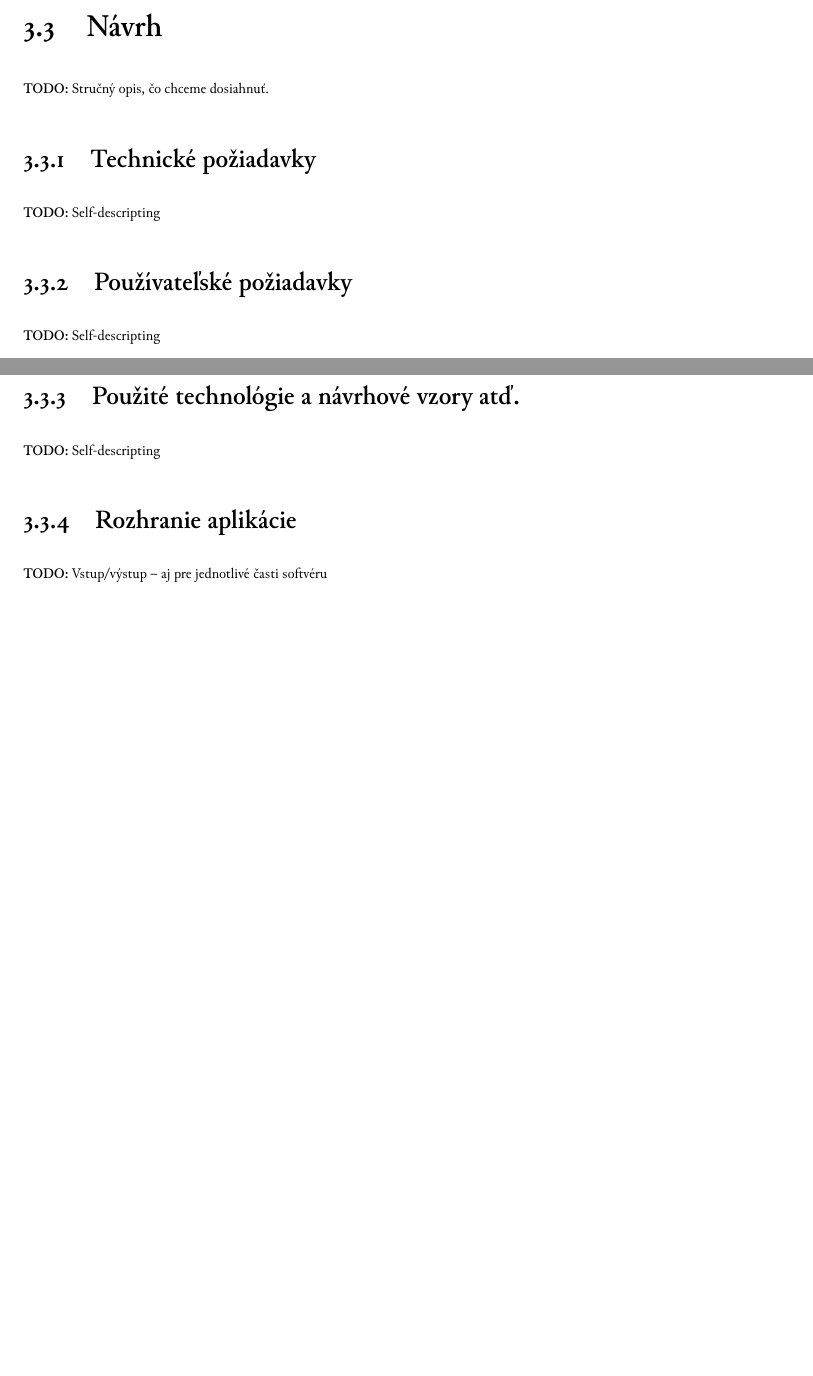
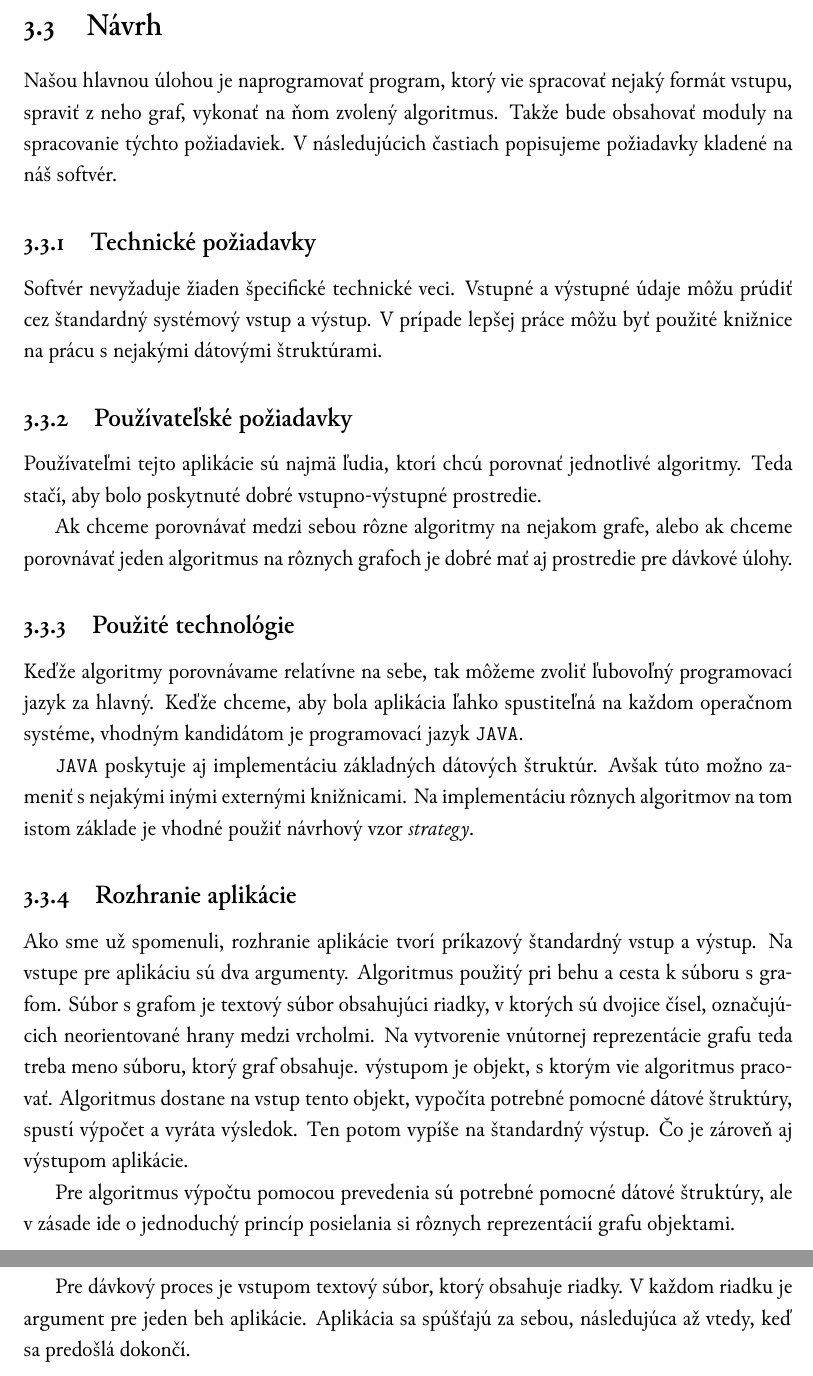
Before and after one commit to Friker/Tomkovic-mds, a LaTeX book (tomkovic-mds.tex, which reads popis.tex): two parts of pages 33 and 34 of 40 before the commit and two parts of pages 34 and 35 of 41 after it, joined at a grey line, cut so that both start at the same text, the shorter picture padded with empty space. Compiled offline with XeLaTeX; a missing font is replaced by an installed copy or a similar font.

Commit message:
Dokončený popis. Ostáva implementácia a výsledky.

```diff
--- a/popis.tex
+++ b/popis.tex
@@ -150,22 +152,45 @@ nekladieme po tejto stránke žiadne požiadavky.
 
 \section{Návrh}
 
-\todo{Stručný opis, čo chceme dosiahnuť.}
+Našou hlavnou úlohou je naprogramovať program, ktorý vie spracovať nejaký
+formát vstupu, spraviť z neho graf, vykonať na ňom zvolený algoritmus. Takže
+bude obsahovať moduly na spracovanie týchto požiadaviek. V následujúcich
+častiach popisujeme požiadavky kladené na náš softvér.
+
+%\todo{Stručný opis, čo chceme dosiahnuť.}
 
 % vzťahy medzi časťami softvéru,
 %štruktúru dát a rozhranie systému.
 
 \subsection{Technické požiadavky}
 
-\todo{Self-descripting}
+Softvér nevyžaduje žiaden špecifické technické veci. Vstupné a výstupné údaje
+môžu prúdiť cez štandardný systémový vstup a výstup. V prípade lepšej práce
+môžu byť použité knižnice na prácu s nejakými dátovými štruktúrami.
+
+%\todo{Self-descripting}
 
 \subsection{Používateľské požiadavky}
 
-\todo{Self-descripting}
+Používateľmi tejto aplikácie sú najmä ľudia, ktorí chcú porovnať jednotlivé
+algoritmy. Teda stačí, aby bolo poskytnuté dobré vstupno-výstupné prostredie.
 
-\subsection{Použité technológie a návrhové vzory atď.}
+Ak chceme porovnávať medzi sebou rôzne algoritmy na nejakom grafe, alebo ak
+chceme porovnávať jeden algoritmus na rôznych grafoch je dobré mať aj
+prostredie pre dávkové úlohy.
 
-\todo{Self-descripting}
+%\todo{Self-descripting}
+
+\subsection{Použité technológie}
+
+Keďže algoritmy porovnávame relatívne na sebe, tak môžeme zvoliť ľubovoľný
+programovací jazyk za hlavný. Keďže chceme, aby bola aplikácia ľahko
+spustiteľná na každom operačnom systéme, vhodným kandidátom je programovací
+jazyk \Java .
+
+\Java\ poskytuje aj implementáciu základných dátových štruktúr. Avšak túto možno
+zameniť s nejakými inými externými knižnicami. Na implementáciu rôznych
+algoritmov na tom istom základe je vhodné použiť návrhový vzor \emph{strategy}.
 
 %Keďže projekt bol pokračovaním predošlej práce za hlavný programovací jazyk
 %bola zvolená \Java. Na grafické znázornenie sú to jednotlivé triedy balíkov
@@ -175,7 +200,26 @@ nekladieme po tejto stránke žiadne požiadavky.
 
 \subsection{Rozhranie aplikácie}
 
-\todo{Vstup/výstup -- aj pre jednotlivé časti softvéru}
+Ako sme už spomenuli, rozhranie aplikácie tvorí príkazový štandardný vstup a
+výstup. Na vstupe pre aplikáciu sú dva argumenty. Algoritmus použitý pri behu a
+cesta k súboru s grafom. Súbor s grafom je textový súbor obsahujúci riadky,
+v ktorých sú dvojice čísel, označujúcich neorientované hrany medzi vrcholmi.
+Na vytvorenie vnútornej reprezentácie grafu teda treba meno súboru, ktorý graf
+obsahuje. výstupom je objekt, s ktorým vie algoritmus pracovať. Algoritmus
+dostane na vstup tento objekt, vypočíta potrebné pomocné dátové štruktúry,
+spustí výpočet a vyráta výsledok. Ten potom vypíše na štandardný výstup. Čo je
+zároveň aj výstupom aplikácie.
+
+Pre algoritmus výpočtu pomocou prevedenia sú potrebné pomocné dátové štruktúry,
+ale v zásade ide o jednoduchý princíp posielania si rôznych reprezentácií grafu
+objektami.
+
+Pre dávkový proces je vstupom textový súbor, ktorý obsahuje riadky. V každom
+riadku je argument pre jeden beh aplikácie. Aplikácia sa spúšťajú za sebou,
+následujúca až vtedy, keď sa predošlá dokončí.
+
+
+%\todo{Vstup/výstup -- aj pre jednotlivé časti softvéru}
 
 %Rozhranie vizualizácií bolo podobné ako všetkých iných štruktúr
 %implementovaných v~predošlej verzií softvéru. Vstupné dáta boli zadávané do
```
Also changed, not shown: tomkovic-mds.pdf, popis.tex (2 more changed lines).
